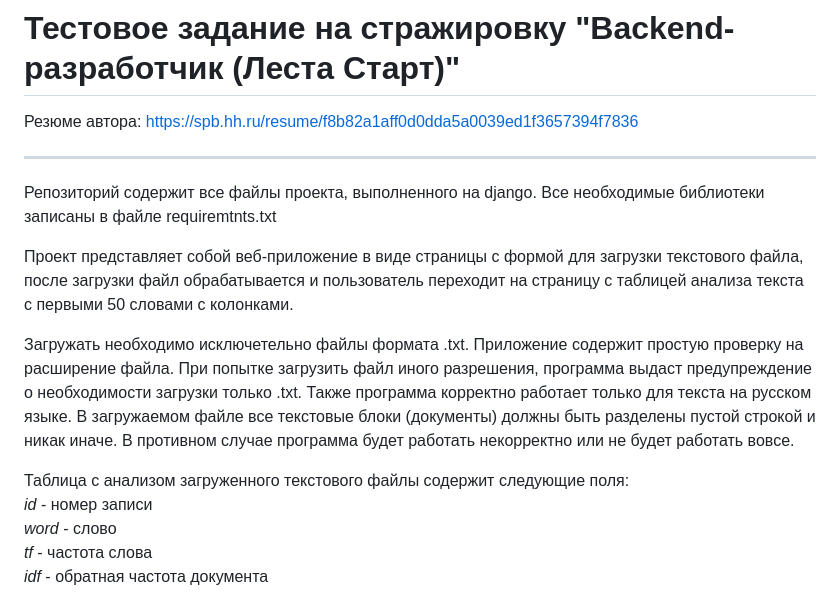
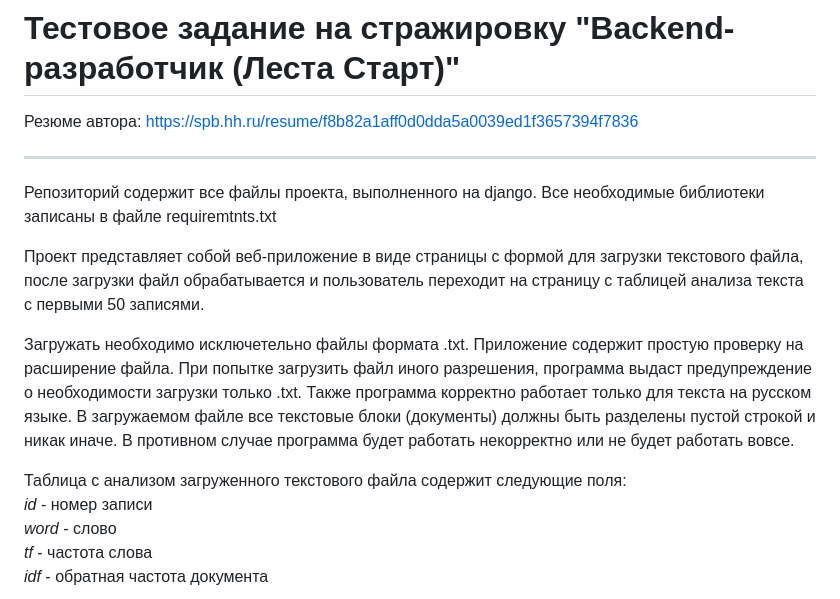
Before and after one commit to LesostepnoyGnom/Lesta_Games, a Markdown page: README.md, the part around one of its changes. GitHub-like rendering.

```diff
--- a/README.md
+++ b/README.md
@@ -3,12 +3,12 @@
 ____
 Репозиторий содержит все файлы проекта, выполненного на django. Все необходимые библиотеки записаны в файле requiremtnts.txt
 
-Проект представляет собой веб-приложение в виде страницы с формой для загрузки текстового файла, после загрузки файл обрабатывается и пользователь переходит на страницу с таблицей анализа текста с первыми 50 словами с колонками.
+Проект представляет собой веб-приложение в виде страницы с формой для загрузки текстового файла, после загрузки файл обрабатывается и пользователь переходит на страницу с таблицей анализа текста с первыми 50 записями.
 
 Загружать необходимо исключетельно файлы формата .txt. Приложение содержит простую проверку на расширение файла. При попытке загрузить файл иного разрешения, программа выдаст предупреждение о необходимости загрузки только .txt. Также программа корректно работает только для текста на русском языке.
 В загружаемом файле все текстовые блоки (документы) должны быть разделены пустой строкой и никак иначе. В противном случае программа будет работать некорректно или не будет работать вовсе.
 
-Таблица с анализом загруженного текстового файлы содержит следующие поля:
+Таблица с анализом загруженного текстового файла содержит следующие поля:
 *id* - номер записи
 *word* - слово
 *tf* - частота слова
```
Also changed, not shown: other parts of README.md (+0 -1 lines).
